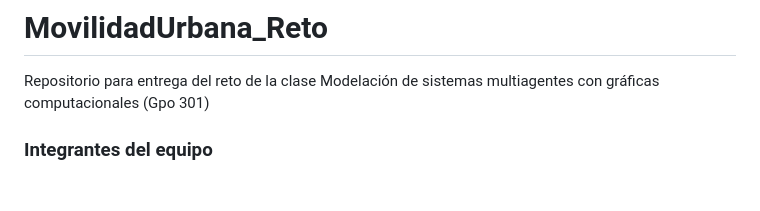
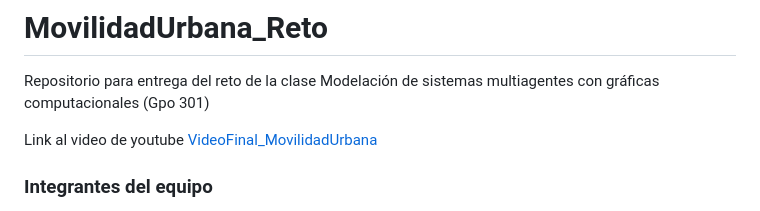
Before and after one commit to Porto1090/MovilidadUrbana_Reto, a Markdown page: README.md, the part around the change. GitHub-like rendering; blank space fills up the shorter version.

```diff
--- a/README.md
+++ b/README.md
@@ -1,5 +1,7 @@
 # MovilidadUrbana_Reto
 Repositorio para entrega del reto de la clase Modelación de sistemas multiagentes con gráficas computacionales (Gpo 301)
+
+Link al video de youtube [VideoFinal_MovilidadUrbana](https://youtu.be/EW02xKlUDeQ)
 
 ### Integrantes del equipo
 - [Eduardo Porto Morales - A01027893](https://github.com/Porto1090)
```
